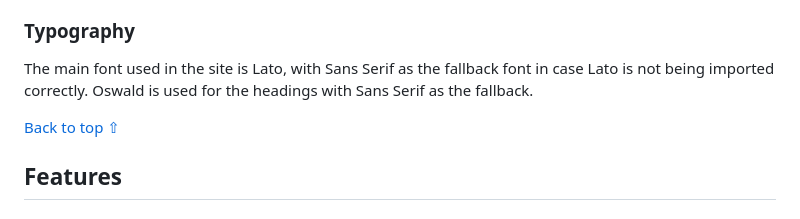
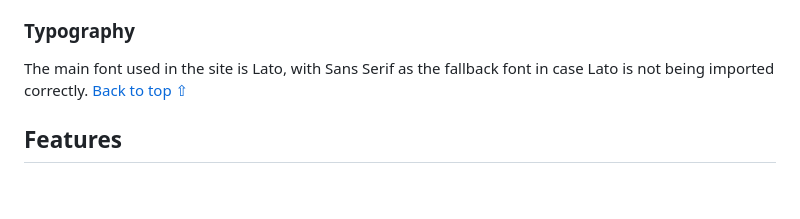
Before and after one commit to AkshayJay29/quiz, a Markdown page: README.md, the part around the change. Drawn GitHub-style; blank space fills up the shorter version.

```diff
--- a/README.md
+++ b/README.md
@@ -80,8 +80,7 @@ Visit the deployed website [here] https://akshayjay29.github.io/self-improvement
 
 ### Typography
 
-The main font used in the site is Lato, with Sans Serif as the fallback font in case Lato is not being imported correctly. Oswald is used for the headings with Sans Serif as the fallback.
-
+The main font used in the site is Lato, with Sans Serif as the fallback font in case Lato is not being imported correctly.
 [Back to top ⇧](#first-class)
 
 
```
